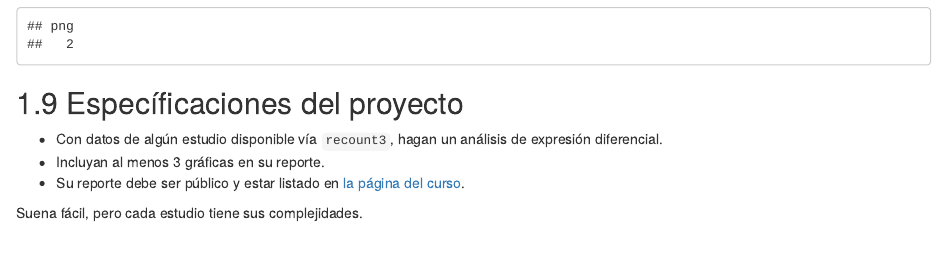
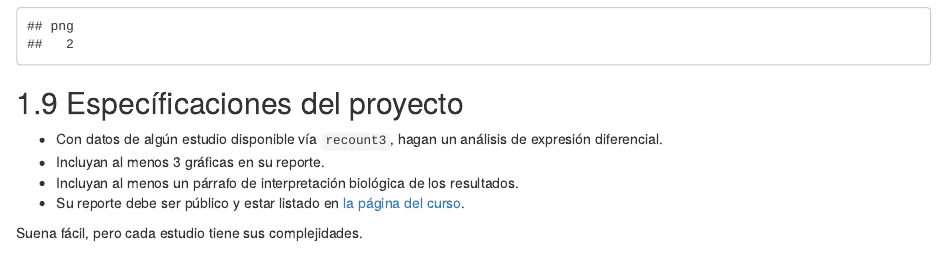
Before and after one commit to lcolladotor/rnaseq_LCG-UNAM_2023, an R Markdown document (05_modelos.Rmd): the page in a window 1100 px wide, from 12010 px down. Rendered offline with R 4.5, knitr and Pandoc, with nearby package versions; drawn as R Markdown's standard HTML page in place of the format the file asks for; some code elsewhere in the file could not run offline.

```diff
--- a/05_modelos.Rmd
+++ b/05_modelos.Rmd
@@ -395,7 +395,8 @@
 
 * Con datos de algún estudio disponible vía `recount3`, hagan un análisis de expresión diferencial.
 * Incluyan al menos 3 gráficas en su reporte.
-* Su reporte debe ser público y estar listado en [la página del curso](https://cursos.lcg.unam.mx/course/view.php?id=123#section-3).
+* Incluyan al menos un párrafo de interpretación biológica de los resultados.
+* Su reporte debe ser público y estar listado en [la página del curso](https://cursos.lcg.unam.mx/course/view.php?id=161#section-3).
 
 Suena fácil, pero cada estudio tiene sus complejidades.
 
```
